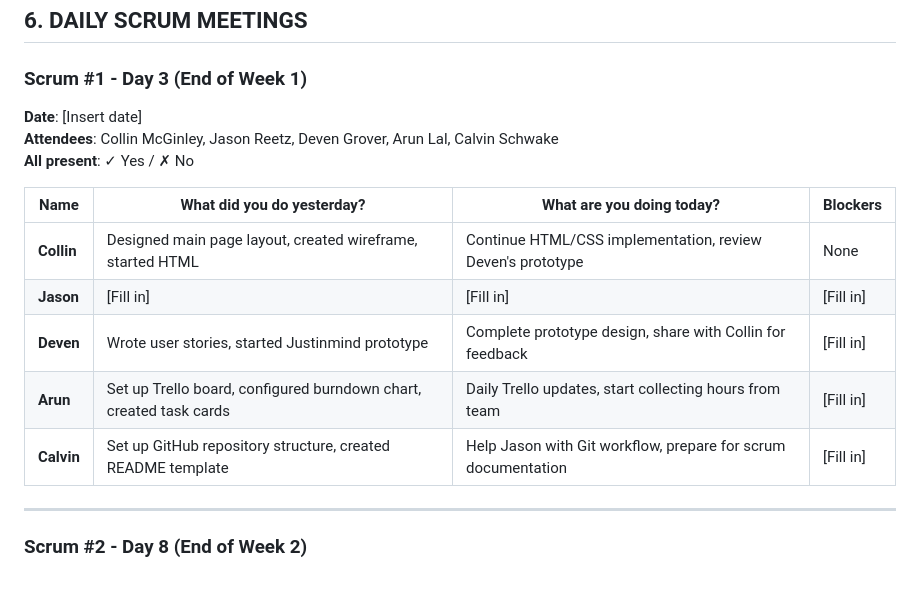
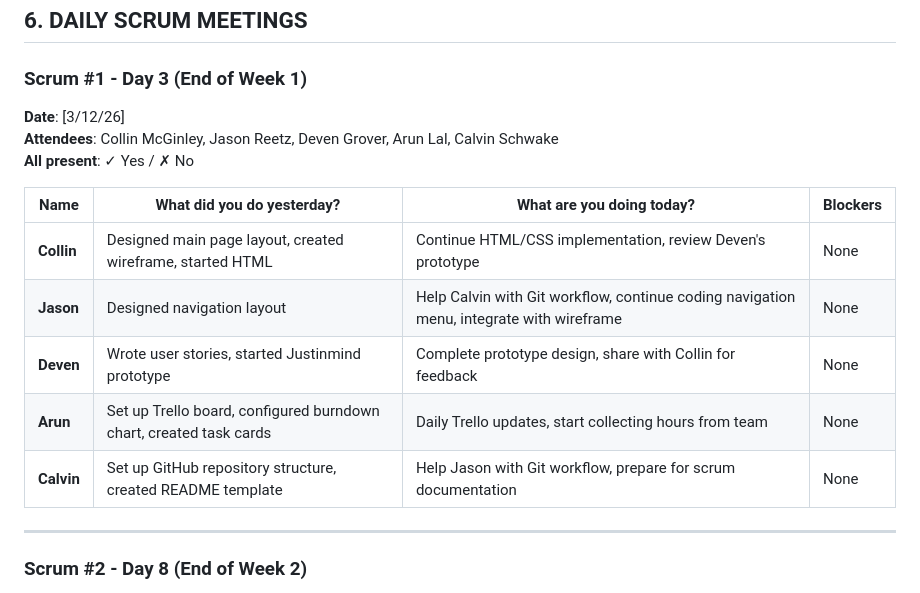
Before and after one commit to cpmcginley-bot/IS424-BFF, a Markdown page: README.md, the part around the change. GitHub-like rendering.

Commit message:
Update Scrum #1 meeting details in README

```diff
--- a/README.md
+++ b/README.md
@@ -139,17 +139,17 @@ bff-homepage/
 
 ### Scrum #1 - Day 3 (End of Week 1)
 
-**Date**: [Insert date]
+**Date**: [3/12/26]
 **Attendees**: Collin McGinley, Jason Reetz, Deven Grover, Arun Lal, Calvin Schwake
 **All present**: ✓ Yes / ✗ No
 
 | Name | What did you do yesterday? | What are you doing today? | Blockers |
 |------|---------------------------|--------------------------|----------|
 | **Collin** | Designed main page layout, created wireframe, started HTML | Continue HTML/CSS implementation, review Deven's prototype | None |
-| **Jason** | [Fill in] | [Fill in] | [Fill in] |
-| **Deven** | Wrote user stories, started Justinmind prototype | Complete prototype design, share with Collin for feedback | [Fill in] |
-| **Arun** | Set up Trello board, configured burndown chart, created task cards | Daily Trello updates, start collecting hours from team | [Fill in] |
-| **Calvin** | Set up GitHub repository structure, created README template | Help Jason with Git workflow, prepare for scrum documentation | [Fill in] |
+| **Jason** | Designed navigation layout | Help Calvin with Git workflow, continue coding navigation menu, integrate with wireframe | None |
+| **Deven** | Wrote user stories, started Justinmind prototype | Complete prototype design, share with Collin for feedback | None |
+| **Arun** | Set up Trello board, configured burndown chart, created task cards | Daily Trello updates, start collecting hours from team | None |
+| **Calvin** | Set up GitHub repository structure, created README template | Help Jason with Git workflow, prepare for scrum documentation | None |
 
 ---
 
```
